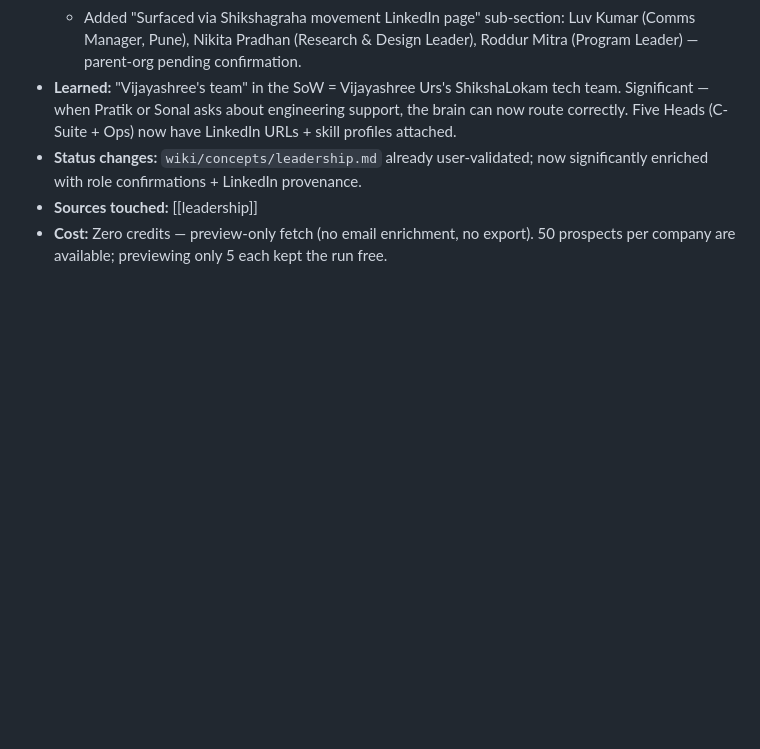
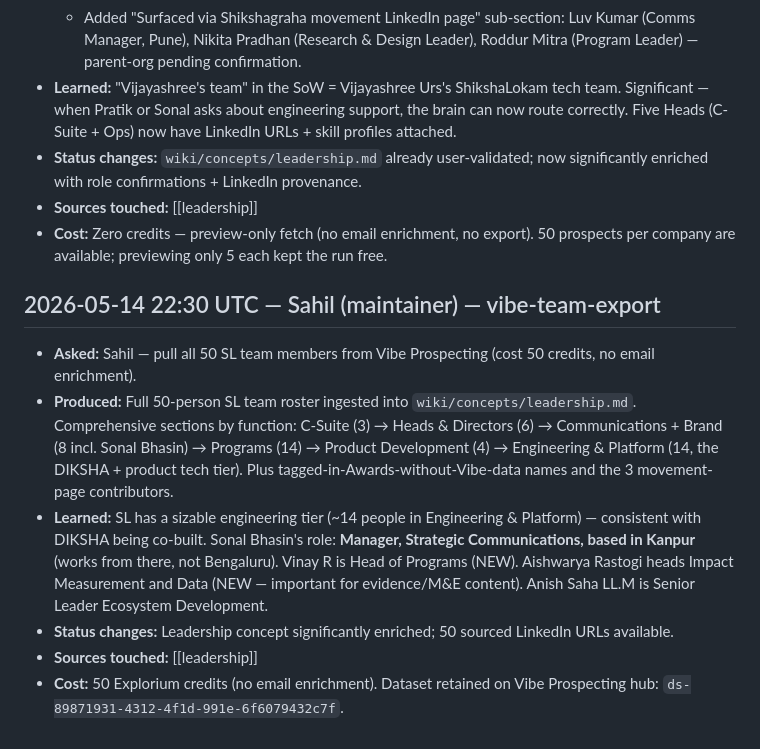
Before and after one commit to sahilmodi1965/shikshalokam, a Markdown page: LEDGER.md, the part around the change. Drawn GitHub-style; blank space fills up the shorter version.

```diff
--- a/LEDGER.md
+++ b/LEDGER.md
@@ -113,3 +113,12 @@ The LEDGER is the brain's autobiography. It does not replace `wiki/` (the state)
 - **Status changes:** `wiki/concepts/leadership.md` already user-validated; now significantly enriched with role confirmations + LinkedIn provenance.
 - **Sources touched:** [[leadership]]
 - **Cost:** Zero credits — preview-only fetch (no email enrichment, no export). 50 prospects per company are available; previewing only 5 each kept the run free.
+
+## 2026-05-14 22:30 UTC — Sahil (maintainer) — vibe-team-export
+
+- **Asked:** Sahil — pull all 50 SL team members from Vibe Prospecting (cost 50 credits, no email enrichment).
+- **Produced:** Full 50-person SL team roster ingested into `wiki/concepts/leadership.md`. Comprehensive sections by function: C-Suite (3) → Heads & Directors (6) → Communications + Brand (8 incl. Sonal Bhasin) → Programs (14) → Product Development (4) → Engineering & Platform (14, the DIKSHA + product tech tier). Plus tagged-in-Awards-without-Vibe-data names and the 3 movement-page contributors.
+- **Learned:** SL has a sizable engineering tier (~14 people in Engineering & Platform) — consistent with DIKSHA being co-built. Sonal Bhasin's role: **Manager, Strategic Communications, based in Kanpur** (works from there, not Bengaluru). Vinay R is Head of Programs (NEW). Aishwarya Rastogi heads Impact Measurement and Data (NEW — important for evidence/M&E content). Anish Saha LL.M is Senior Leader Ecosystem Development.
+- **Status changes:** Leadership concept significantly enriched; 50 sourced LinkedIn URLs available.
+- **Sources touched:** [[leadership]]
+- **Cost:** 50 Explorium credits (no email enrichment). Dataset retained on Vibe Prospecting hub: `ds-89871931-4312-4f1d-991e-6f6079432c7f`.
```
Also changed, not shown: wiki/concepts/leadership.md (+87 -44 lines).
